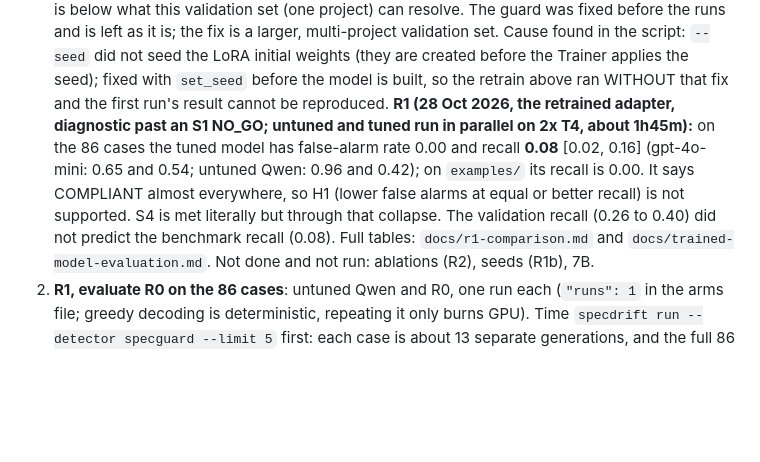
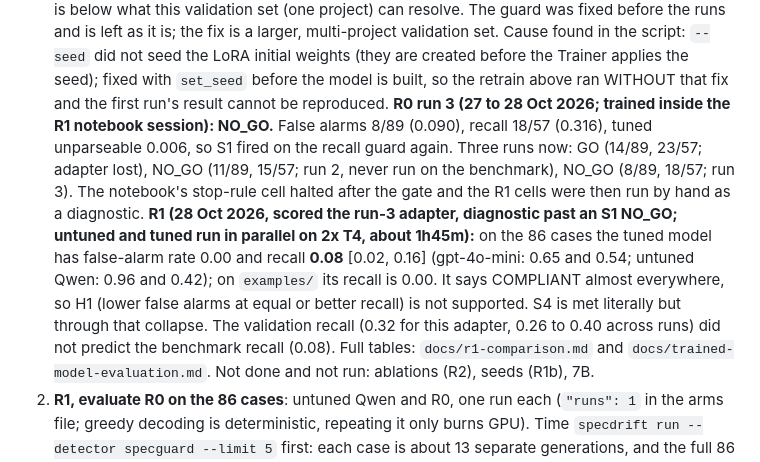
Before and after one commit to nandeshkanagaraju/specdrift-bench, a Markdown page: docs/kaggle-runbook.md, the part around the change. Rendered like a GitHub page; blank space fills up the shorter version.

```diff
--- a/docs/kaggle-runbook.md
+++ b/docs/kaggle-runbook.md
@@ -116,10 +116,13 @@ gate must always point at `main-v6/sft`, not at the arm's own `sft/`.
    fixed before the runs and is left as it is; the fix is a larger, multi-project validation set. Cause found in the script: `--seed` did not seed the LoRA
    initial weights (they are created before the Trainer applies the seed); fixed with `set_seed` before the model is built, so the retrain above ran
    WITHOUT that fix and the first run's result cannot be reproduced.
-   **R1 (28 Oct 2026, the retrained adapter, diagnostic past an S1 NO_GO; untuned and tuned run in parallel on 2x T4, about 1h45m):** on the 86 cases the tuned
+   **R0 run 3 (27 to 28 Oct 2026; trained inside the R1 notebook session): NO_GO.** False alarms 8/89 (0.090), recall 18/57 (0.316), tuned unparseable 0.006, so
+   S1 fired on the recall guard again. Three runs now: GO (14/89, 23/57; adapter lost), NO_GO (11/89, 15/57; run 2, never run on the benchmark), NO_GO (8/89,
+   18/57; run 3). The notebook's stop-rule cell halted after the gate and the R1 cells were then run by hand as a diagnostic.
+   **R1 (28 Oct 2026, scored the run-3 adapter, diagnostic past an S1 NO_GO; untuned and tuned run in parallel on 2x T4, about 1h45m):** on the 86 cases the tuned
    model has false-alarm rate 0.00 and recall **0.08** [0.02, 0.16] (gpt-4o-mini: 0.65 and 0.54; untuned Qwen: 0.96 and 0.42); on `examples/` its recall is 0.00.
    It says COMPLIANT almost everywhere, so H1 (lower false alarms at equal or better recall) is not supported. S4 is met literally but through that
-   collapse. The validation recall (0.26 to 0.40) did not predict the benchmark recall (0.08). Full tables: `docs/r1-comparison.md` and
+   collapse. The validation recall (0.32 for this adapter, 0.26 to 0.40 across runs) did not predict the benchmark recall (0.08). Full tables: `docs/r1-comparison.md` and
    `docs/trained-model-evaluation.md`. Not done and not run: ablations (R2), seeds (R1b), 7B.
 2. **R1, evaluate R0 on the 86 cases**: untuned Qwen and R0, one run each (`"runs": 1` in the arms file; greedy decoding is deterministic, repeating it
    only burns GPU). Time `specdrift run --detector specguard --limit 5` first: each case is about 13 separate generations, and the full 86 cases may take
```
Also changed, not shown: docs/trained-model-evaluation.md (+37 -17 lines).
